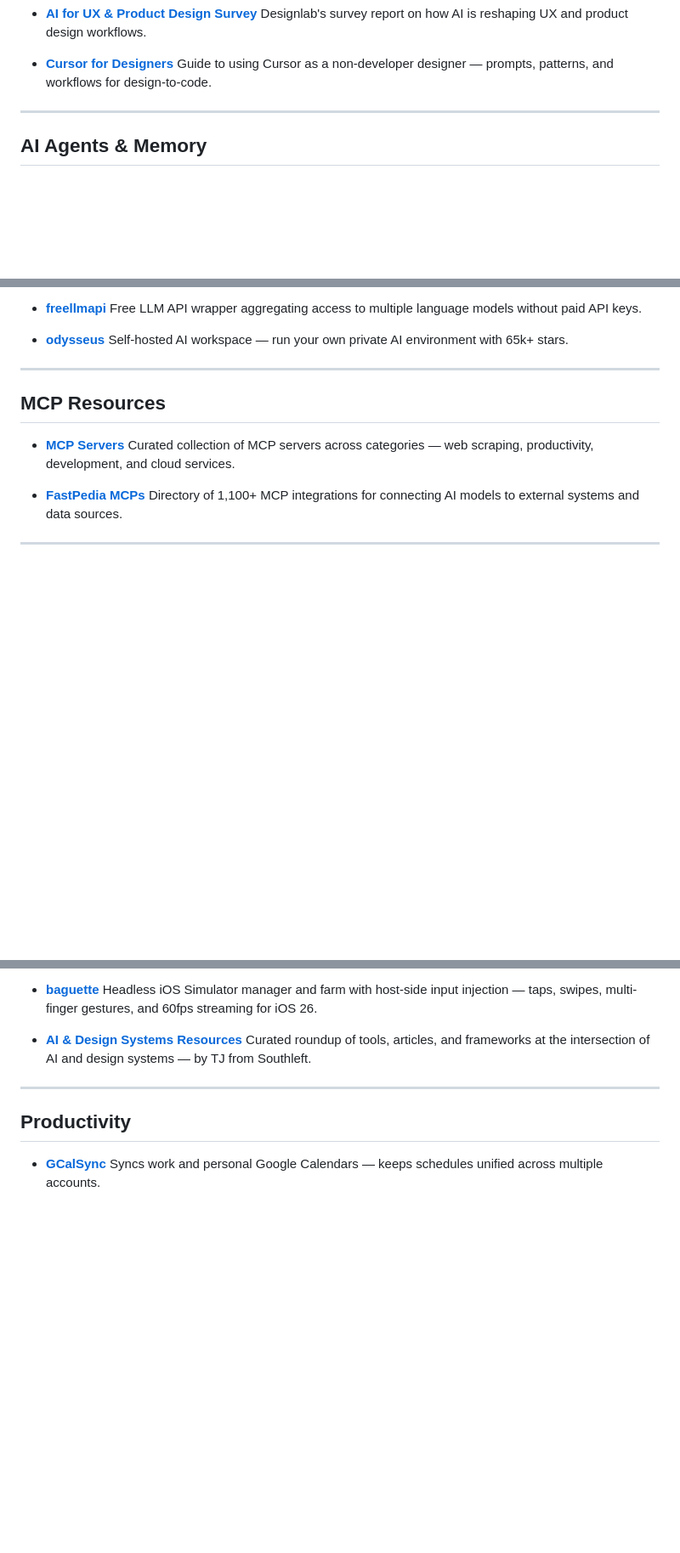
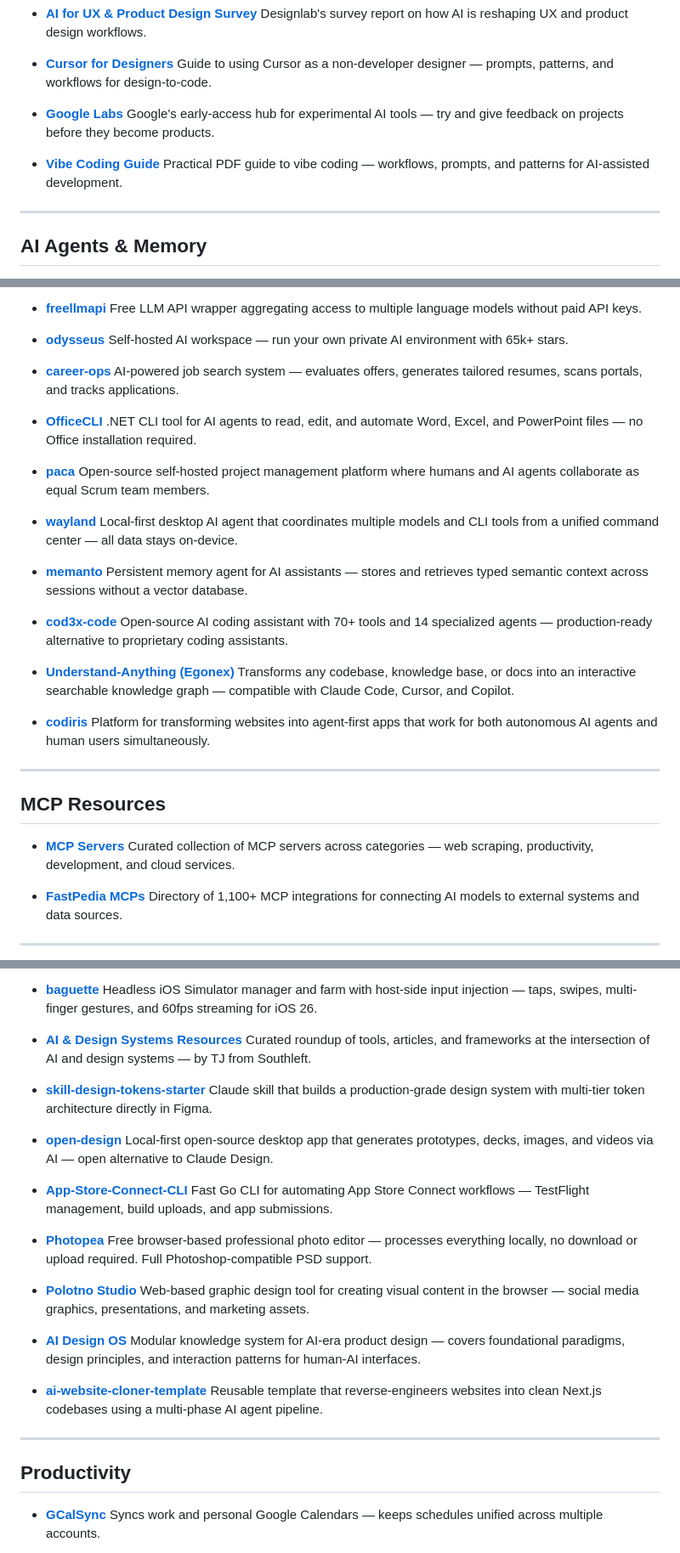
Before and after one commit to shresthasans/ai-tools-and-resources, a Markdown page: README.md, 3 parts joined by grey strips. Shown at 85% size. Drawn GitHub-style; blank space fills up the shorter version.

Commit message:
Add 27 new resources across Claude Code, agents, design, audio, utilities, courses, and meta sections
Co-Authored-By: Claude Sonnet 4.6 <noreply@anthropic.com>

```diff
--- a/README.md
+++ b/README.md
@@ -57,6 +72,12 @@ A curated list of useful AI tools, Claude Code resources, agent frameworks, and
 
 - **[Cursor for Designers](https://adplist.notion.site/cursor-for-designers)**
   Guide to using Cursor as a non-developer designer — prompts, patterns, and workflows for design-to-code.
+
+- **[Google Labs](https://labs.google/)**
+  Google's early-access hub for experimental AI tools — try and give feedback on projects before they become products.
+
+- **[Vibe Coding Guide](https://attachments.convertkitcdnn2.com/1745700/93097ff1-1724-4b2e-835c-f08a98aa0b9f/vibe-coding-guide.pdf)**
+  Practical PDF guide to vibe coding — workflows, prompts, and patterns for AI-assisted development.
 
 ---
 
@@ -94,6 +115,30 @@ A curated list of useful AI tools, Claude Code resources, agent frameworks, and
 
 - **[odysseus](https://github.com/pewdiepie-archdaemon/odysseus)**
   Self-hosted AI workspace — run your own private AI environment with 65k+ stars.
+
+- **[career-ops](https://github.com/santifer/career-ops)**
+  AI-powered job search system — evaluates offers, generates tailored resumes, scans portals, and tracks applications.
+
+- **[OfficeCLI](https://github.com/iOfficeAI/OfficeCLI)**
+  .NET CLI tool for AI agents to read, edit, and automate Word, Excel, and PowerPoint files — no Office installation required.
+
+- **[paca](https://github.com/Paca-AI/paca)**
+  Open-source self-hosted project management platform where humans and AI agents collaborate as equal Scrum team members.
+
+- **[wayland](https://github.com/ferroxlabs/wayland)**
+  Local-first desktop AI agent that coordinates multiple models and CLI tools from a unified command center — all data stays on-device.
+
+- **[memanto](https://github.com/moorcheh-ai/memanto)**
+  Persistent memory agent for AI assistants — stores and retrieves typed semantic context across sessions without a vector database.
+
+- **[cod3x-code](https://github.com/codexhaven/cod3x-code)**
+  Open-source AI coding assistant with 70+ tools and 14 specialized agents — production-ready alternative to proprietary coding assistants.
+
+- **[Understand-Anything (Egonex)](https://github.com/Egonex-AI/Understand-Anything)**
+  Transforms any codebase, knowledge base, or docs into an interactive searchable knowledge graph — compatible with Claude Code, Cursor, and Copilot.
+
+- **[codiris](https://www.codiris.build/)**
+  Platform for transforming websites into agent-first apps that work for both autonomous AI agents and human users simultaneously.
 
 ---
 
@@ -231,6 +279,27 @@ A curated list of useful AI tools, Claude Code resources, agent frameworks, and
 
 - **[AI & Design Systems Resources](https://southleft.substack.com/p/ai-and-design-systems-tjs-resources)**
   Curated roundup of tools, articles, and frameworks at the intersection of AI and design systems — by TJ from Southleft.
+
+- **[skill-design-tokens-starter](https://github.com/fatcolors/skill-design-tokens-starter)**
+  Claude skill that builds a production-grade design system with multi-tier token architecture directly in Figma.
+
+- **[open-design](https://github.com/nexu-io/open-design)**
+  Local-first open-source desktop app that generates prototypes, decks, images, and videos via AI — open alternative to Claude Design.
+
+- **[App-Store-Connect-CLI](https://github.com/rorkai/App-Store-Connect-CLI)**
+  Fast Go CLI for automating App Store Connect workflows — TestFlight management, build uploads, and app submissions.
+
+- **[Photopea](https://www.photopea.com/)**
+  Free browser-based professional photo editor — processes everything locally, no download or upload required. Full Photoshop-compatible PSD support.
+
+- **[Polotno Studio](https://polotno.com/studio/)**
+  Web-based graphic design tool for creating visual content in the browser — social media graphics, presentations, and marketing assets.
+
+- **[AI Design OS](https://aidesign-os.com/)**
+  Modular knowledge system for AI-era product design — covers foundational paradigms, design principles, and interaction patterns for human-AI interfaces.
+
+- **[ai-website-cloner-template](https://github.com/JCodesMore/ai-website-cloner-template)**
+  Reusable template that reverse-engineers websites into clean Next.js codebases using a multi-phase AI agent pipeline.
 
 ---
 
```
Also changed, not shown: other parts of README.md (+35 -2 lines).
